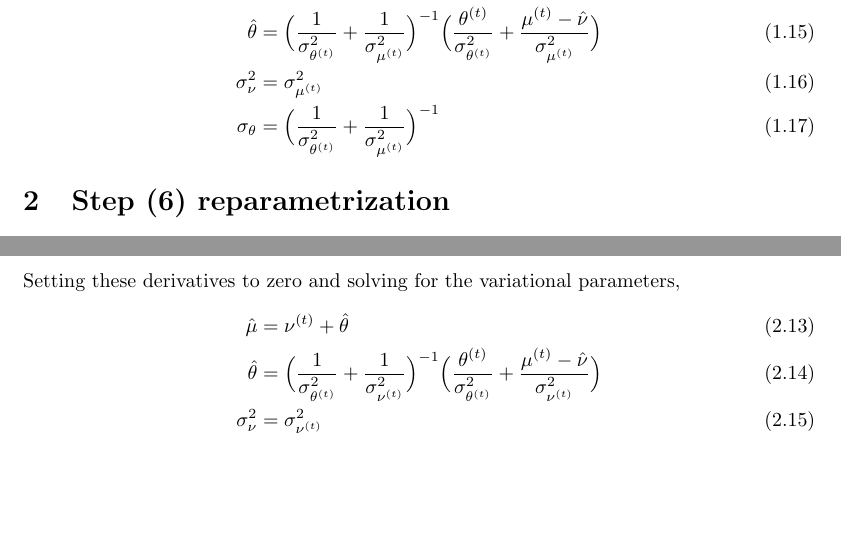
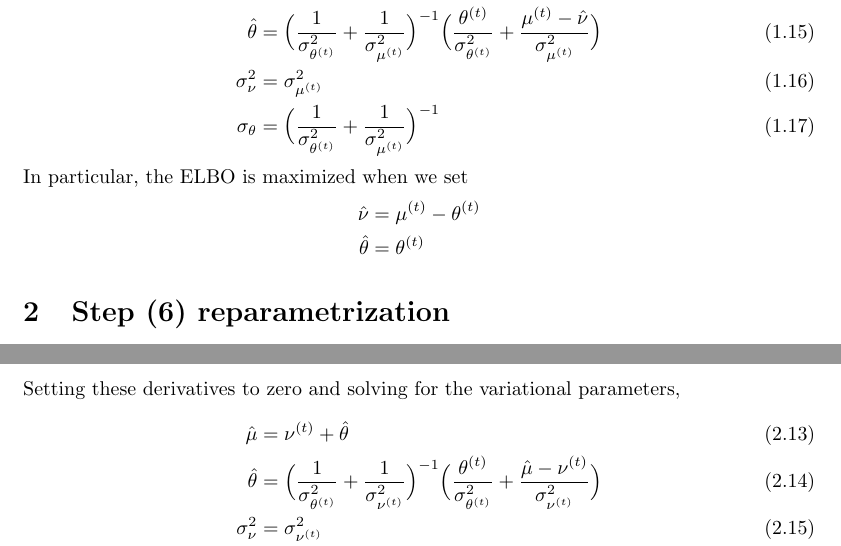
Before and after one commit to Runjing-Liu120/EECS227C-Final-project, a LaTeX document (VI derivations/Interweaving-ASIS-derivation.tex): two parts of pages 2 and 3 of 3, joined at a grey line, cut so that both start at the same text, the shorter picture padded with empty space. Compiled offline with pdfLaTeX.

Commit message:
some added comments

```diff
--- a/VI derivations/Interweaving-ASIS-derivation.tex
+++ b/VI derivations/Interweaving-ASIS-derivation.tex
@@ -415,6 +415,12 @@ Setting these derivatives to zero and solving for the variational parameters,
 \sigma_\theta &= \Big(\frac{1}{\sigma^2_{\theta^{(t)}}}  + \frac{1}{\sigma^2_{\mu^{(t)}} }\Big)^{-1}
 \end{align}
 
+In particular, the ELBO is maximized when we set
+\begin{align*}
+\hat \nu &= \mu^{(t)} - \theta^{(t)}\\
+\hat \theta &= \theta^{(t)}
+\end{align*}
+
 \section{Step (6) reparametrization}
 Now we derive the updates to compute step (6); we seek
 \begin{align}
@@ -453,7 +459,7 @@ Taking partial derivatives,
 Setting these derivatives to zero and solving for the variational parameters,
 \begin{align}
 \hat \mu &= \nu^{(t)} + \hat\theta\\
-\hat \theta &= \Big(\frac{1}{\sigma^2_{\theta^{(t)}}}  + \frac{1}{\sigma^2_{\nu^{(t)}} }\Big)^{-1}\Big(\frac{\theta^{(t)}}{\sigma^2_{\theta^{(t)}}} + \frac{\mu^{(t)}  - \hat\nu}{\sigma^2_{\nu^{(t)}}}\Big)\\
+\hat \theta &= \Big(\frac{1}{\sigma^2_{\theta^{(t)}}}  + \frac{1}{\sigma^2_{\nu^{(t)}} }\Big)^{-1}\Big(\frac{\theta^{(t)}}{\sigma^2_{\theta^{(t)}}} + \frac{\hat\mu  - \nu^{(t)}}{\sigma^2_{\nu^{(t)}}}\Big)\\
 \sigma_\nu^2 &= \sigma^2_{\nu^{(t)}}\\
 \sigma_\theta &= \Big(\frac{1}{\sigma^2_{\theta^{(t)}}}  + \frac{1}{\sigma^2_{\nu^{(t)}} }\Big)^{-1}
 \end{align}
```
Also changed, not shown: VI derivations/Interweaving-ASIS-derivation.tex (5 more changed lines).
